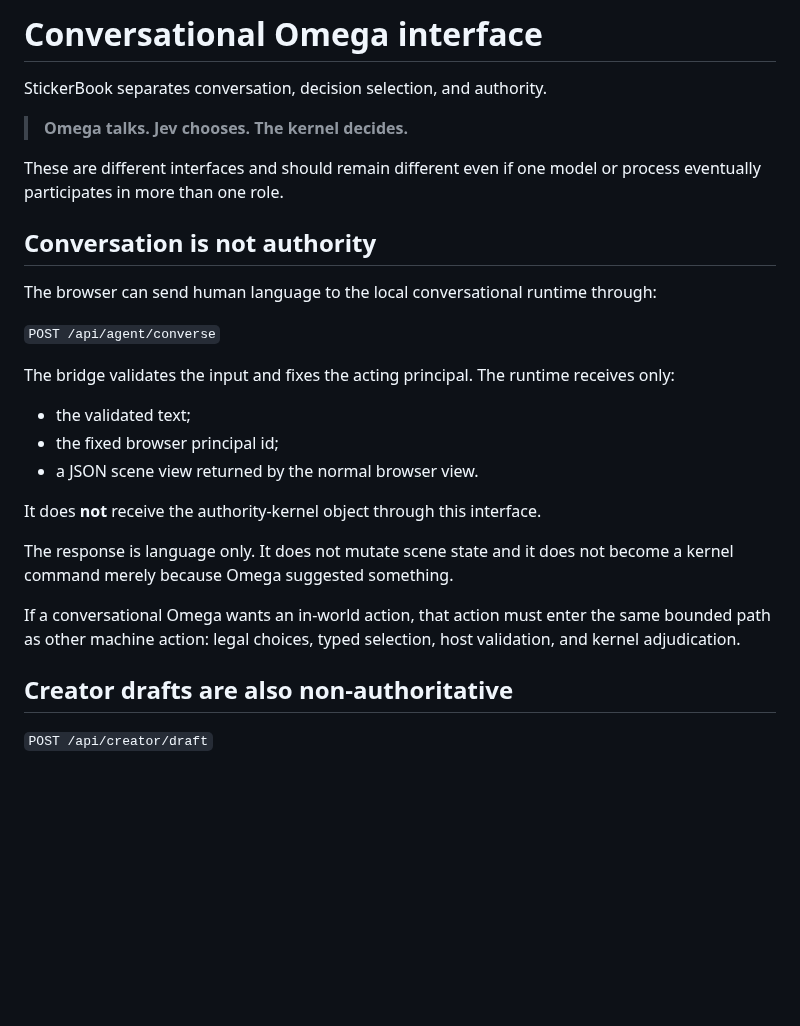
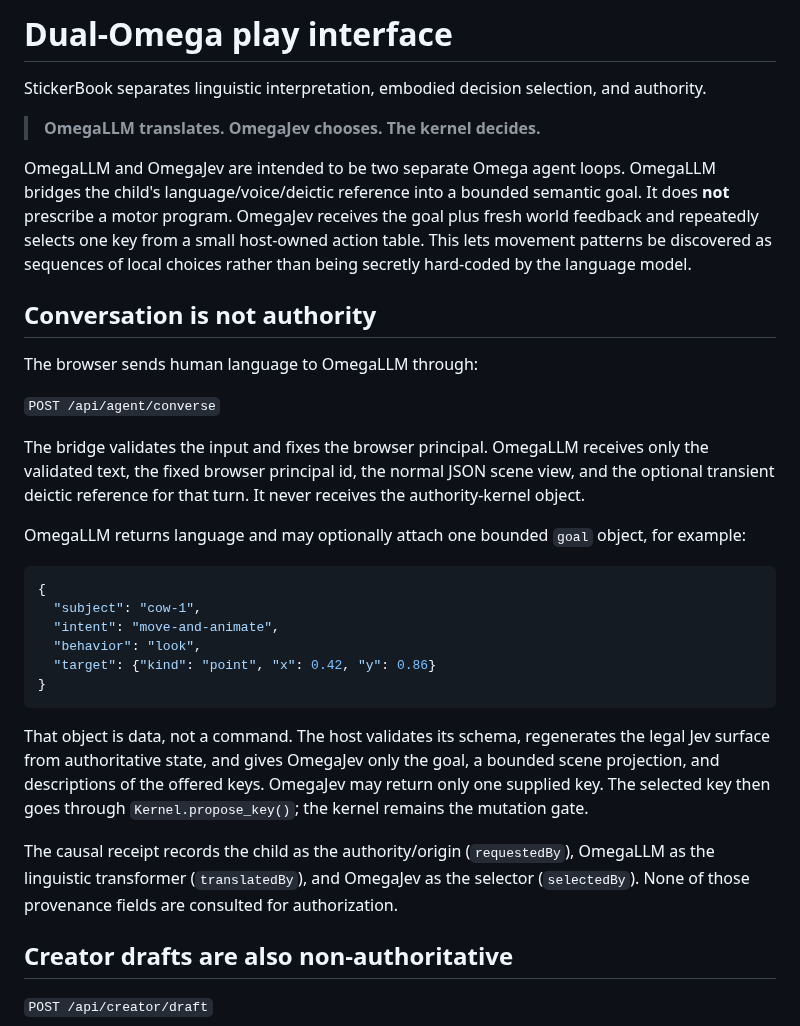
Before and after one commit to PaulTiffany/stickerbook, a Markdown page: docs/AGENT-INTERFACE.md, the part around one of its changes. Rendered like a GitHub page; blank space fills up the shorter version.

````diff
--- a/docs/AGENT-INTERFACE.md
+++ b/docs/AGENT-INTERFACE.md
@@ -1,33 +1,50 @@
-# Conversational Omega interface
+# Dual-Omega play interface
 
-StickerBook separates conversation, decision selection, and authority.
+StickerBook separates linguistic interpretation, embodied decision selection,
+and authority.
 
-> **Omega talks. Jev chooses. The kernel decides.**
+> **OmegaLLM translates. OmegaJev chooses. The kernel decides.**
 
-These are different interfaces and should remain different even if one model
-or process eventually participates in more than one role.
+OmegaLLM and OmegaJev are intended to be two separate Omega agent loops.
+OmegaLLM bridges the child's language/voice/deictic reference into a bounded
+semantic goal. It does **not** prescribe a motor program. OmegaJev receives the
+goal plus fresh world feedback and repeatedly selects one key from a small
+host-owned action table. This lets movement patterns be discovered as sequences
+of local choices rather than being secretly hard-coded by the language model.
 
 ## Conversation is not authority
 
-The browser can send human language to the local conversational runtime through:
+The browser sends human language to OmegaLLM through:
 
 `POST /api/agent/converse`
 
-The bridge validates the input and fixes the acting principal. The runtime
-receives only:
+The bridge validates the input and fixes the browser principal. OmegaLLM
+receives only the validated text, the fixed browser principal id, the normal
+JSON scene view, and the optional transient deictic reference for that turn.
+It never receives the authority-kernel object.
 
-- the validated text;
-- the fixed browser principal id;
-- a JSON scene view returned by the normal browser view.
+OmegaLLM returns language and may optionally attach one bounded `goal` object,
+for example:
 
-It does **not** receive the authority-kernel object through this interface.
+```json
+{
+  "subject": "cow-1",
+  "intent": "move-and-animate",
+  "behavior": "look",
+  "target": {"kind": "point", "x": 0.42, "y": 0.86}
+}
+```
 
-The response is language only. It does not mutate scene state and it does not
-become a kernel command merely because Omega suggested something.
+That object is data, not a command. The host validates its schema, regenerates
+the legal Jev surface from authoritative state, and gives OmegaJev only the
+goal, a bounded scene projection, and descriptions of the offered keys.
+OmegaJev may return only one supplied key. The selected key then goes through
+`Kernel.propose_key()`; the kernel remains the mutation gate.
 
-If a conversational Omega wants an in-world action, that action must enter the
-same bounded path as other machine action: legal choices, typed selection,
-host validation, and kernel adjudication.
+The causal receipt records the child as the authority/origin
+(`requestedBy`), OmegaLLM as the linguistic transformer
+(`translatedBy`), and OmegaJev as the selector (`selectedBy`). None of
+those provenance fields are consulted for authorization.
 
 ## Creator drafts are also non-authoritative
 
````
Also changed, not shown: other parts of docs/AGENT-INTERFACE.md (+42 -16 lines).
